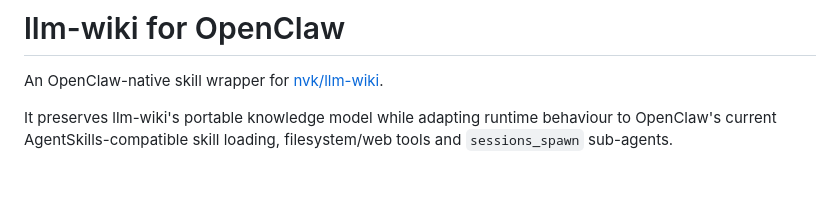
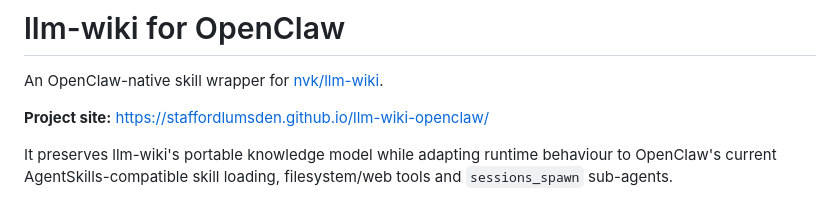
Before and after one commit to staffordlumsden/llm-wiki-openclaw, a Markdown page: README.md, the part around the change. Drawn GitHub-style; blank space fills up the shorter version.

Commit message:
Link promotional GitHub Pages site

```diff
--- a/README.md
+++ b/README.md
@@ -1,6 +1,8 @@
 # llm-wiki for OpenClaw
 
 An OpenClaw-native skill wrapper for [nvk/llm-wiki](https://github.com/nvk/llm-wiki).
+
+**Project site:** https://staffordlumsden.github.io/llm-wiki-openclaw/
 
 It preserves llm-wiki's portable knowledge model while adapting runtime behaviour to OpenClaw's current AgentSkills-compatible skill loading, filesystem/web tools and `sessions_spawn` sub-agents.
 
```
